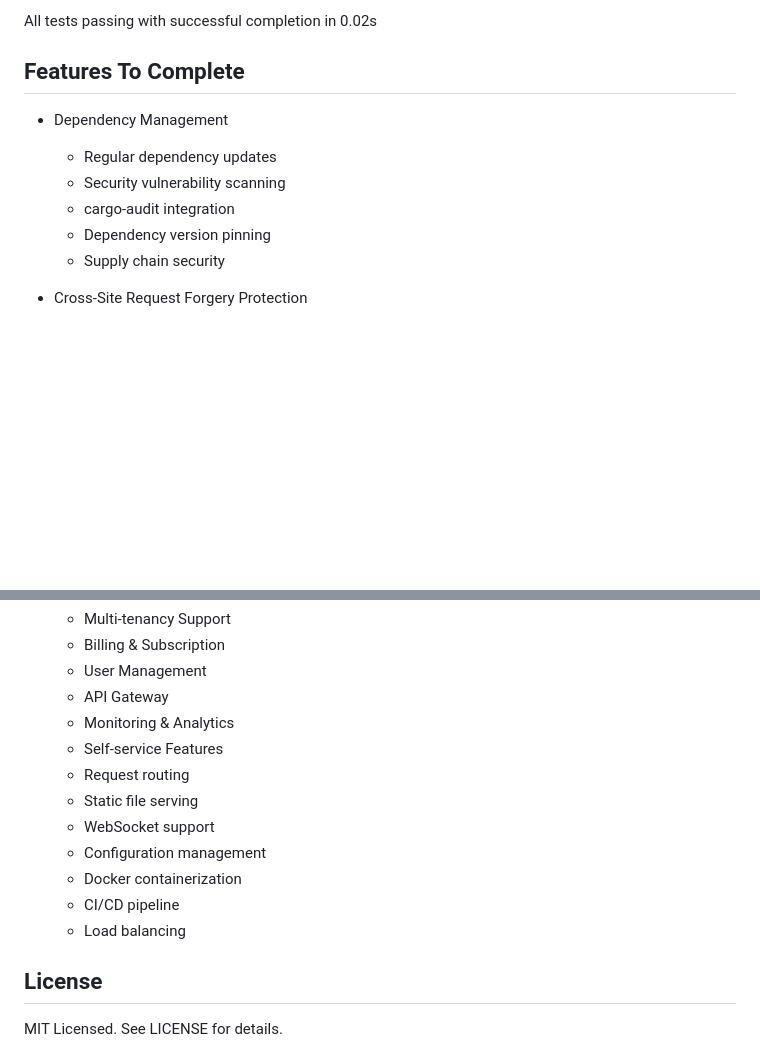
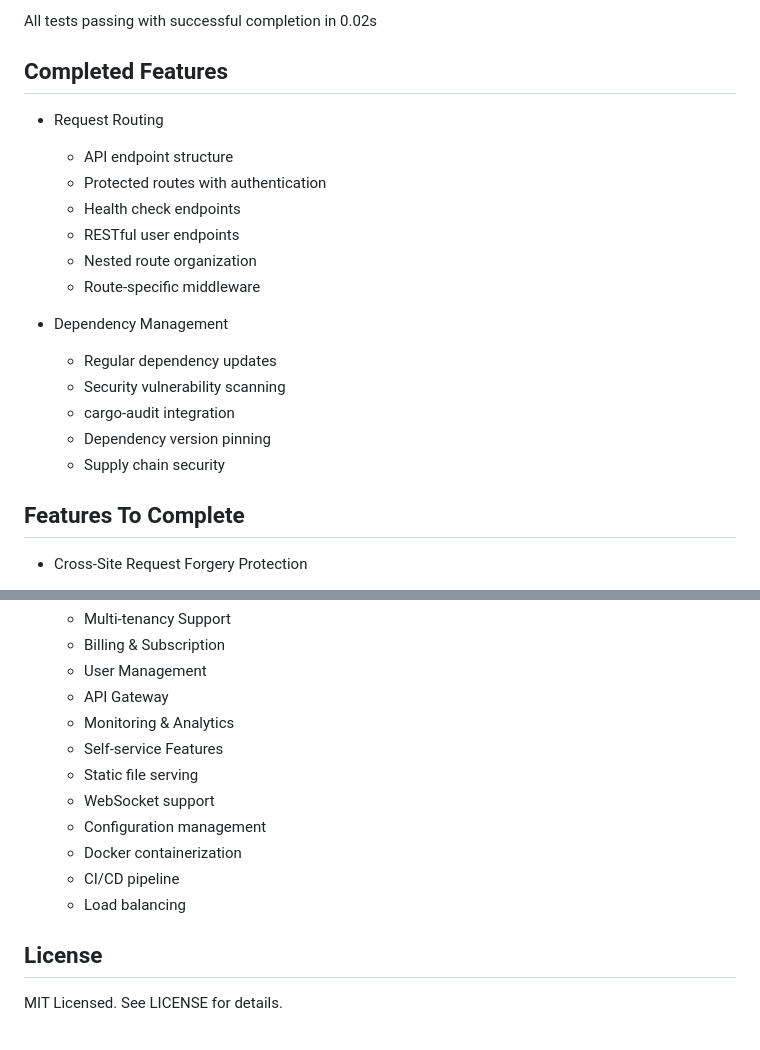
Before and after one commit to bwiglesworth/CatalystRSX, a Markdown page: README.md, 2 parts joined by grey strips. Drawn GitHub-style; blank space fills up the shorter version.

Commit message:
Update - 3/23/2025 - 3

```diff
--- a/README.md
+++ b/README.md
@@ -117,7 +117,15 @@ A high-performance security platform written in Rust, designed to provide enterp
 
 All tests passing with successful completion in 0.02s
 
-## Features To Complete
+## Completed Features
+
+- Request Routing
+  - API endpoint structure
+  - Protected routes with authentication
+  - Health check endpoints
+  - RESTful user endpoints
+  - Nested route organization
+  - Route-specific middleware
 
 - Dependency Management
   - Regular dependency updates
@@ -125,6 +133,8 @@ All tests passing with successful completion in 0.02s
   - cargo-audit integration
   - Dependency version pinning
   - Supply chain security
+
+## Features To Complete
 
 - Cross-Site Request Forgery Protection
   - Token generation and validation
@@ -174,13 +184,11 @@ All tests passing with successful completion in 0.02s
   - API Gateway
   - Monitoring & Analytics
   - Self-service Features
-  - Request routing
   - Static file serving
   - WebSocket support
   - Configuration management
   - Docker containerization
   - CI/CD pipeline
   - Load balancing
-
 ## License
 MIT Licensed. See LICENSE for details.
```
